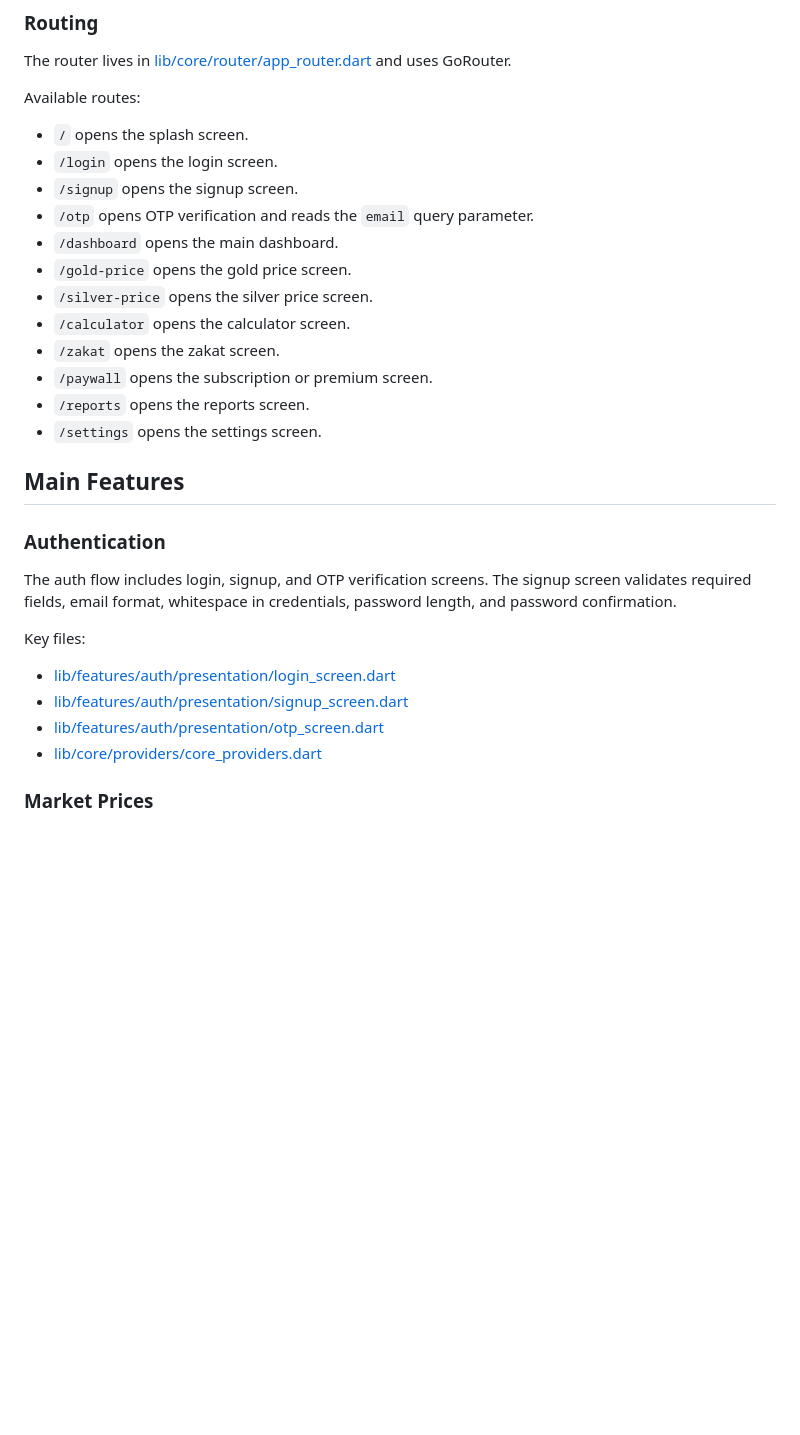
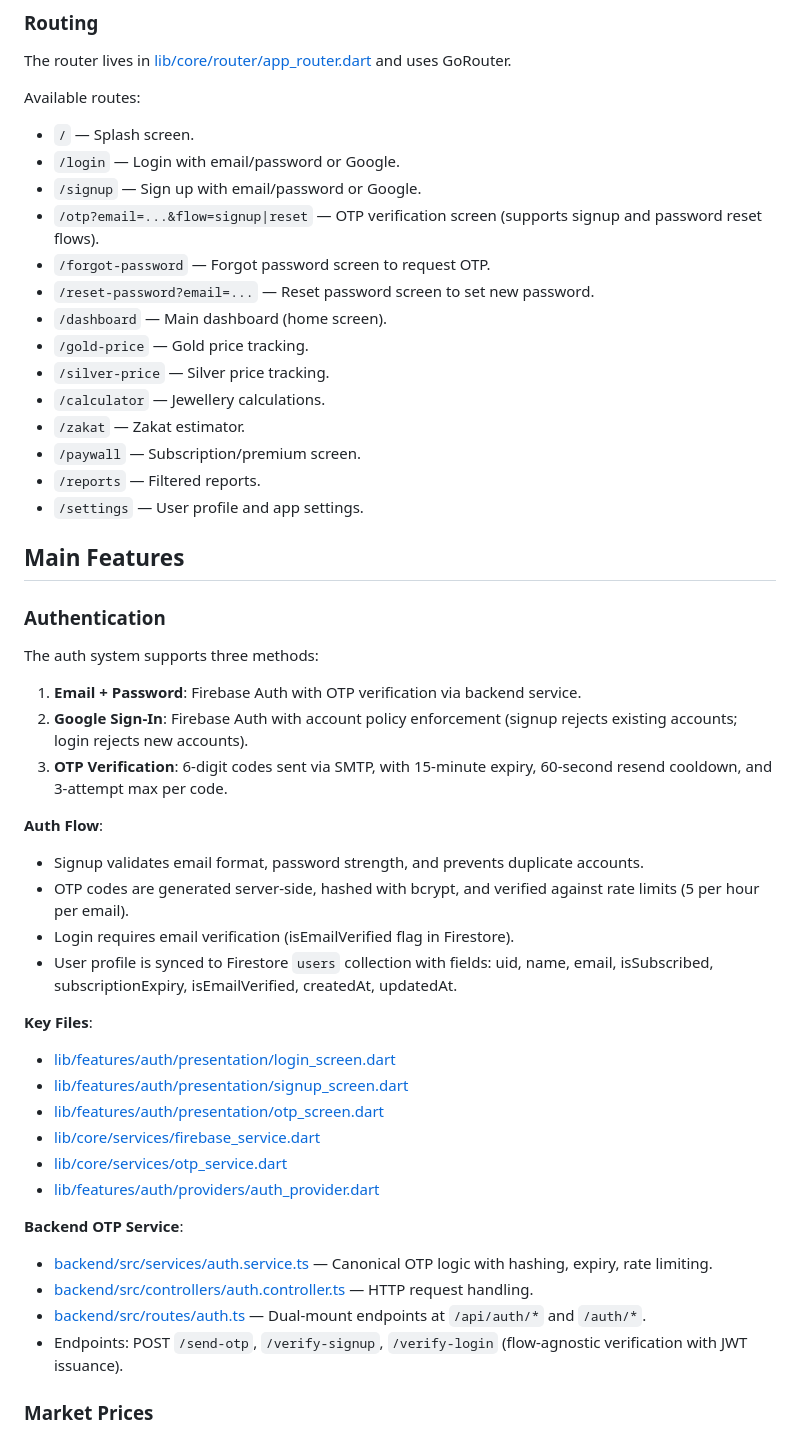
Before and after one commit to Rihabz1/Swarnakar, a Markdown page: README.md, the part around one of its changes. Drawn GitHub-style; blank space fills up the shorter version.

Commit message:
Update README: Document backend OTP service, Firebase integration, and auth flow

```diff
--- a/README.md
+++ b/README.md
@@ -43,31 +69,52 @@ The router lives in [lib/core/router/app_router.dart](lib/core/router/app_router
 
 Available routes:
 
-- `/` opens the splash screen.
-- `/login` opens the login screen.
-- `/signup` opens the signup screen.
-- `/otp` opens OTP verification and reads the `email` query parameter.
-- `/dashboard` opens the main dashboard.
-- `/gold-price` opens the gold price screen.
-- `/silver-price` opens the silver price screen.
-- `/calculator` opens the calculator screen.
-- `/zakat` opens the zakat screen.
-- `/paywall` opens the subscription or premium screen.
-- `/reports` opens the reports screen.
-- `/settings` opens the settings screen.
+- `/` — Splash screen.
+- `/login` — Login with email/password or Google.
+- `/signup` — Sign up with email/password or Google.
+- `/otp?email=...&flow=signup|reset` — OTP verification screen (supports signup and password reset flows).
+- `/forgot-password` — Forgot password screen to request OTP.
+- `/reset-password?email=...` — Reset password screen to set new password.
+- `/dashboard` — Main dashboard (home screen).
+- `/gold-price` — Gold price tracking.
+- `/silver-price` — Silver price tracking.
+- `/calculator` — Jewellery calculations.
+- `/zakat` — Zakat estimator.
+- `/paywall` — Subscription/premium screen.
+- `/reports` — Filtered reports.
+- `/settings` — User profile and app settings.
 
 ## Main Features
 
 ### Authentication
 
-The auth flow includes login, signup, and OTP verification screens. The signup screen validates required fields, email format, whitespace in credentials, password length, and password confirmation.
+The auth system supports three methods:
 
-Key files:
+1. **Email + Password**: Firebase Auth with OTP verification via backend service.
+2. **Google Sign-In**: Firebase Auth with account policy enforcement (signup rejects existing accounts; login rejects new accounts).
+3. **OTP Verification**: 6-digit codes sent via SMTP, with 15-minute expiry, 60-second resend cooldown, and 3-attempt max per code.
+
+**Auth Flow**:
+- Signup validates email format, password strength, and prevents duplicate accounts.
+- OTP codes are generated server-side, hashed with bcrypt, and verified against rate limits (5 per hour per email).
+- Login requires email verification (isEmailVerified flag in Firestore).
+- User profile is synced to Firestore `users` collection with fields: uid, name, email, isSubscribed, subscriptionExpiry, isEmailVerified, createdAt, updatedAt.
+
+**Key Files**:
 
 - [lib/features/auth/presentation/login_screen.dart](lib/features/auth/presentation/login_screen.dart)
 - [lib/features/auth/presentation/signup_screen.dart](lib/features/auth/presentation/signup_screen.dart)
 - [lib/features/auth/presentation/otp_screen.dart](lib/features/auth/presentation/otp_screen.dart)
-- [lib/core/providers/core_providers.dart](lib/core/providers/core_providers.dart)
+- [lib/core/services/firebase_service.dart](lib/core/services/firebase_service.dart)
+- [lib/core/services/otp_service.dart](lib/core/services/otp_service.dart)
+- [lib/features/auth/providers/auth_provider.dart](lib/features/auth/providers/auth_provider.dart)
+
+**Backend OTP Service**:
+
+- [backend/src/services/auth.service.ts](backend/src/services/auth.service.ts) — Canonical OTP logic with hashing, expiry, rate limiting.
+- [backend/src/controllers/auth.controller.ts](backend/src/controllers/auth.controller.ts) — HTTP request handling.
+- [backend/src/routes/auth.ts](backend/src/routes/auth.ts) — Dual-mount endpoints at `/api/auth/*` and `/auth/*`.
+- Endpoints: POST `/send-otp`, `/verify-signup`, `/verify-login` (flow-agnostic verification with JWT issuance).
 
 ### Market Prices
 
```
Also changed, not shown: other parts of README.md (+157 -12 lines).
